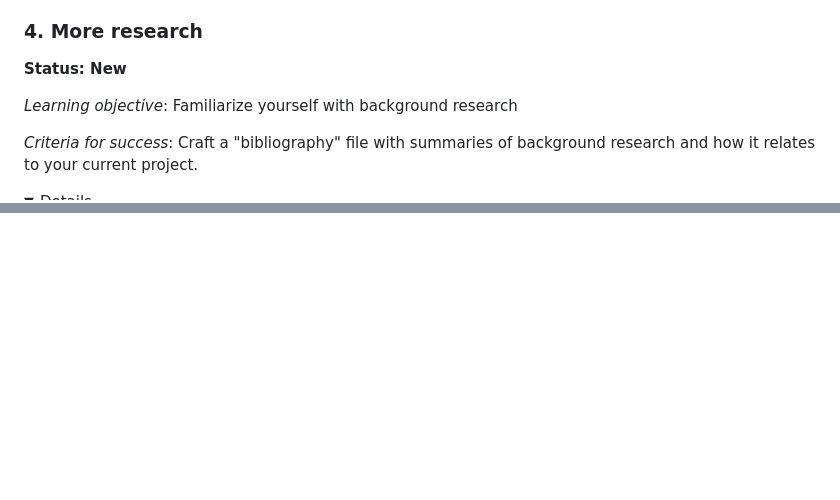
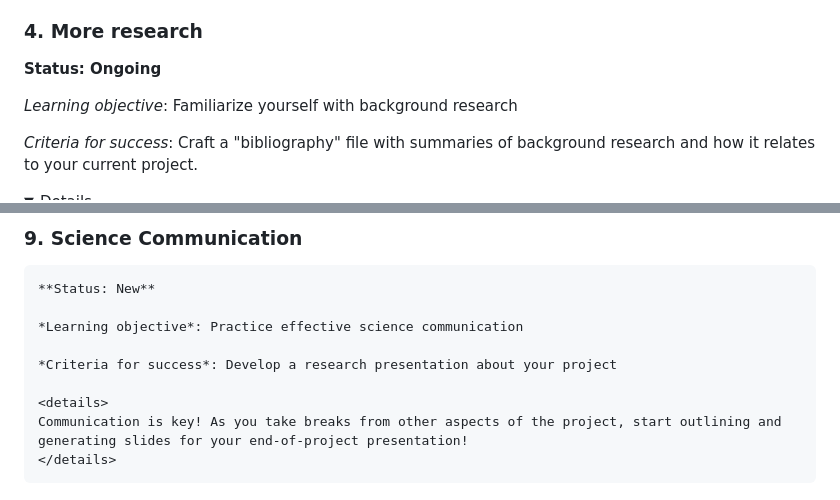
Before and after one commit to C-Eliza/astro-reu-2024, a Markdown page: project/objectives.md, 2 parts joined by grey strips. GitHub-like rendering; folded sections open; blank space fills up the shorter version.

```diff
--- a/project/objectives.md
+++ b/project/objectives.md
@@ -61,7 +61,7 @@
 
 ### 4. More research
 
-   **Status: New**
+   **Status: Ongoing**
 
    *Learning objective*: Familiarize yourself with background research
 
@@ -140 +147,13 @@
    </details>
+
+### 9. Science Communication
+
+    **Status: New**
+
+    *Learning objective*: Practice effective science communication
+
+    *Criteria for success*: Develop a research presentation about your project
+
+    <details>
+    Communication is key! As you take breaks from other aspects of the project, start outlining and generating slides for your end-of-project presentation!
+    </details>
```
Also changed, not shown: other parts of project/objectives.md (+15 -8 lines).
